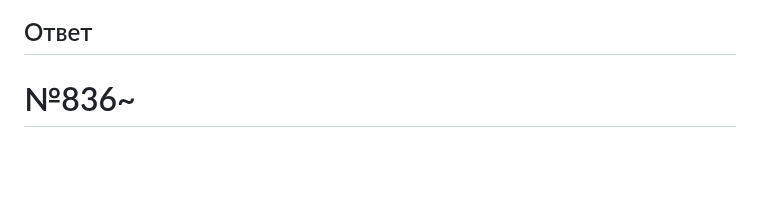
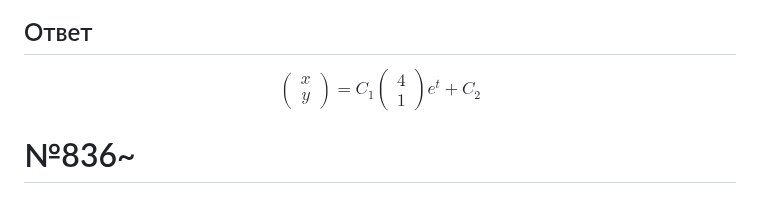
Before and after one commit to Jrol123/obsidian-dvfu, a Markdown page: Диффуры/Домашние работы/ДЗ 3.md, the part around the change. Drawn GitHub-style; blank space fills up the shorter version.

Commit message:
vault backup: 2024-11-15 10:44:22

```diff
--- a/Диффуры/Домашние работы/ДЗ 3.md
+++ b/Диффуры/Домашние работы/ДЗ 3.md
@@ -192,6 +192,15 @@ t + \frac{3}{4}
 \end{pmatrix}
 $$
 ## Ответ
+$$
+\begin{pmatrix}
+x \\
+y
+\end{pmatrix} = C_{1}\begin{pmatrix}
+4 \\
+1
+\end{pmatrix}e^{t} + C_{2}
+$$
 
 # №836~
 ## Условие
```
